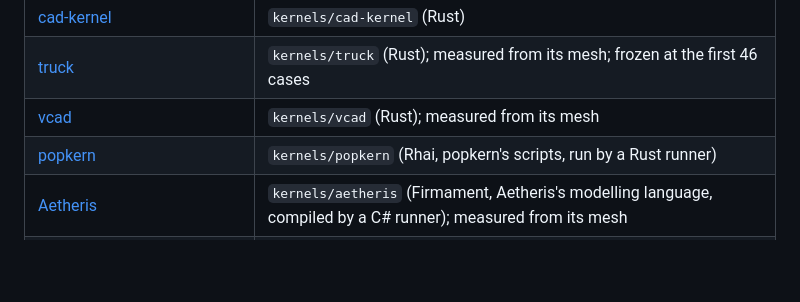
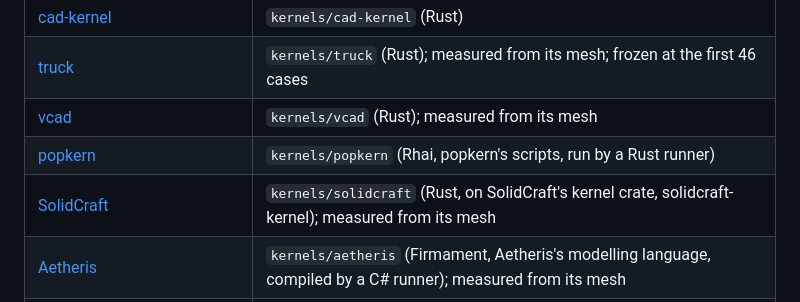
Before and after one commit to bmander/brep-bench, a Markdown page: README.md, the part around the change. Drawn GitHub-style; blank space fills up the shorter version.

Commit message:
README: SolidCraft among the kernels
Co-Authored-By: Claude Opus 5.5 <noreply@anthropic.com>
Claude-Session: https://claude.ai/code/session_01WATBq4qS3xAmHu749QucSg

```diff
--- a/README.md
+++ b/README.md
@@ -113,6 +113,7 @@ The whole suite runs nightly, and when the harness's running or grading changes.
 | [truck](https://github.com/ricosjp/truck) | `kernels/truck` (Rust); measured from its mesh; frozen at the first 46 cases |
 | [vcad](https://github.com/ecto/vcad) | `kernels/vcad` (Rust); measured from its mesh |
 | [popkern](https://github.com/popkern-dev/popkern) | `kernels/popkern` (Rhai, popkern's scripts, run by a Rust runner) |
+| [SolidCraft](https://solidcraft.io) | `kernels/solidcraft` (Rust, on SolidCraft's kernel crate, solidcraft-kernel); measured from its mesh |
 | [Aetheris](https://github.com/yuechen-li-dev/Aetheris) | `kernels/aetheris` (Firmament, Aetheris's modelling language, compiled by a C# runner); measured from its mesh |
 | [monstertruck](https://github.com/virtualritz/monstertruck), [kentron](https://github.com/rsz269/kentron), [brepkit](https://github.com/andymai/brepkit), [next.BREP](https://github.com/mmiscool/next.BREP.io_RUST_BREP_KERNEL) | wanted |
 
```
